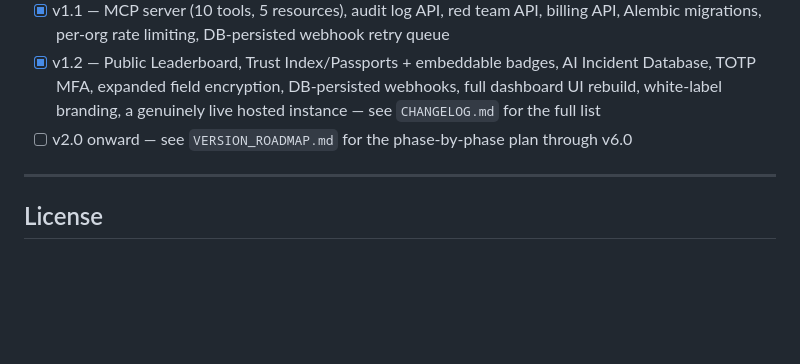
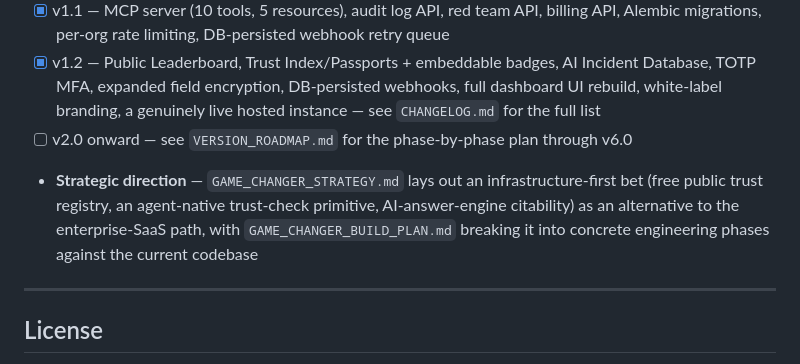
Before and after one commit to Guruprasath-Annadurai/Whitepact, a Markdown page: README.md, the part around the change. Drawn GitHub-style; blank space fills up the shorter version.

```diff
--- a/README.md
+++ b/README.md
@@ -603,6 +603,7 @@ mypy src/responsibleai src/biasbuster
 - [x] v1.1 — MCP server (10 tools, 5 resources), audit log API, red team API, billing API, Alembic migrations, per-org rate limiting, DB-persisted webhook retry queue
 - [x] v1.2 — Public Leaderboard, Trust Index/Passports + embeddable badges, AI Incident Database, TOTP MFA, expanded field encryption, DB-persisted webhooks, full dashboard UI rebuild, white-label branding, a genuinely live hosted instance — see `CHANGELOG.md` for the full list
 - [ ] v2.0 onward — see `VERSION_ROADMAP.md` for the phase-by-phase plan through v6.0
+- **Strategic direction** — `GAME_CHANGER_STRATEGY.md` lays out an infrastructure-first bet (free public trust registry, an agent-native trust-check primitive, AI-answer-engine citability) as an alternative to the enterprise-SaaS path, with `GAME_CHANGER_BUILD_PLAN.md` breaking it into concrete engineering phases against the current codebase
 
 ---
 
```
Also changed, not shown: GAME_CHANGER_BUILD_PLAN.md (added, +142 -0 lines), GAME_CHANGER_STRATEGY.md (added, +218 -0 lines).
